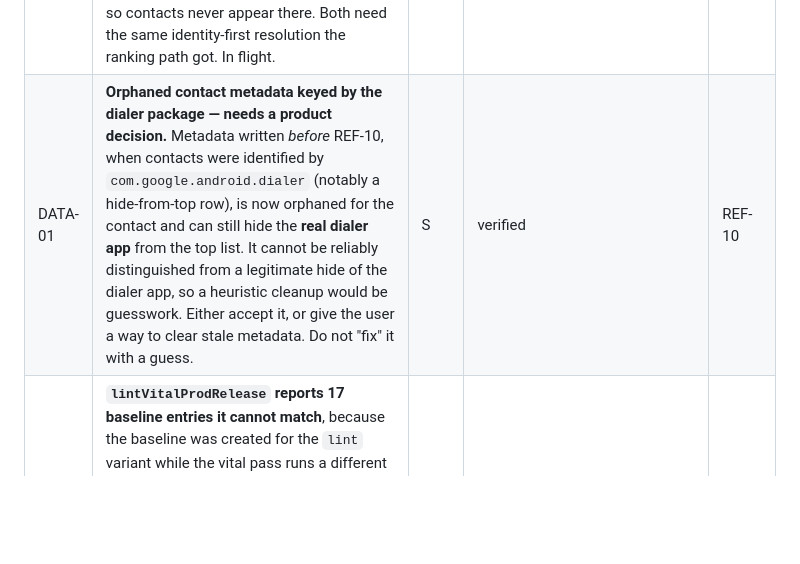
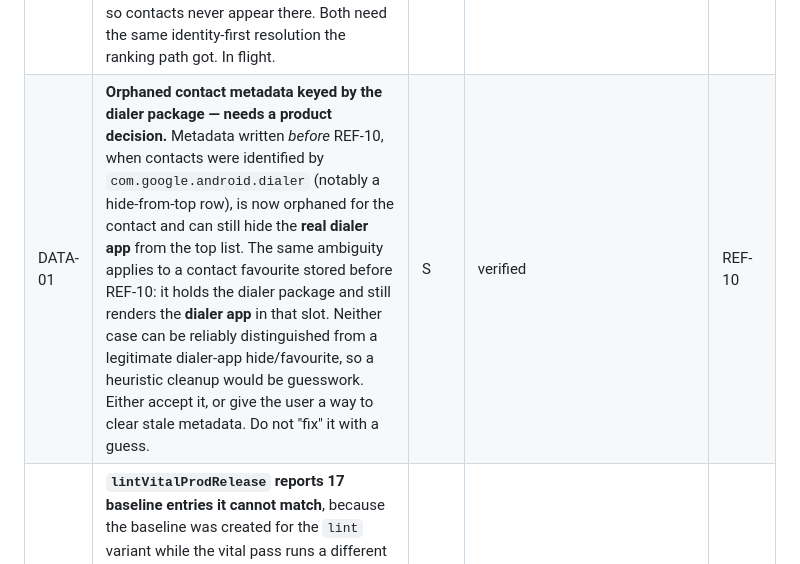
Before and after one commit to carlo-colombo/neurhome, a Markdown page: docs/backlog.md, the part around the change. GitHub-like rendering; blank space fills up the shorter version.

Commit message:
docs: record the favourites half of the DATA-01 stale-metadata caveat

```diff
--- a/docs/backlog.md
+++ b/docs/backlog.md
@@ -261,7 +261,7 @@ is source reasoning, not mutation testing. TEST-26 recommends mutation runs to s
 | REF-09 | **Logging hygiene.** (Duplicate of BUG-16 — do it once.) | S | verified | — |
 | REF-10 | **Harden `Application` and normalise Intent-only contact rows — DONE** (released). Operator decision: contact rows backed by a phone Intent (no `appInfo`) **are tracked and ranked exactly like apps**. Landed: `icon` narrowed to `Drawable?`; stored `isVisible` replaced by derived `canTrack = appInfo != null || intent != null`; each contact row's identity is the call URI, which is exactly what `launch()` logs, so row, log and ranking cache agree by construction; an identity-first resolver matches logged keys against contact rows so a `tel:` key never reaches `LauncherApps`; and intent-only rows are candidates going through the **same** quiet-profile and `<hideFrom="TOP">` filters as apps, with no exemption. Previously logged `tel:` rows are **not** orphaned and now become rankable. (`data/Application.kt`, `data/dao/ContactsDAO.kt`, `HomeAppRankingAdapters.kt`, `ui/NeurhomeViewModel.kt`) | M | verified | REF-04 |
 | REF-16 | **Favourites and statistics still resolve key-by-package only.** `FavouritesRepository` resolves its slots solely through `ApplicationService.toApplication`, which returns null for a `tel:` key, so favouriting a starred contact now stores `tel:…` and renders an **empty slot** (before the change it stored the dialer package and showed the *dialer app* — equally wrong, which is why it went unnoticed). The statistics simulation has the same shape, so contacts never appear there. Both need the same identity-first resolution the ranking path got. In flight. | M | verified | REF-10 |
-| DATA-01 | **Orphaned contact metadata keyed by the dialer package — needs a product decision.** Metadata written *before* REF-10, when contacts were identified by `com.google.android.dialer` (notably a hide-from-top row), is now orphaned for the contact and can still hide the **real dialer app** from the top list. It cannot be reliably distinguished from a legitimate hide of the dialer app, so a heuristic cleanup would be guesswork. Either accept it, or give the user a way to clear stale metadata. Do not "fix" it with a guess. | S | verified | REF-10 |
+| DATA-01 | **Orphaned contact metadata keyed by the dialer package — needs a product decision.** Metadata written *before* REF-10, when contacts were identified by `com.google.android.dialer` (notably a hide-from-top row), is now orphaned for the contact and can still hide the **real dialer app** from the top list. The same ambiguity applies to a contact favourite stored before REF-10: it holds the dialer package and still renders the **dialer app** in that slot. Neither case can be reliably distinguished from a legitimate dialer-app hide/favourite, so a heuristic cleanup would be guesswork. Either accept it, or give the user a way to clear stale metadata. Do not "fix" it with a guess. | S | verified | REF-10 |
 | CI-22 | **`lintVitalProdRelease` reports 17 baseline entries it cannot match**, because the baseline was created for the `lint` variant while the vital pass runs a different variant (`Creation variant: lint` vs `Current variant: lintVitalRelease`). Cosmetic noise on every release run. A lane proposed silencing it by promoting seven checks to `fatal`, which changes lint severity semantics rather than fixing the mismatch and was **rejected as unverified and potentially build-breaking**; the honest fix is to regenerate or split the baseline per variant. | S | verified | — | Work: narrow `icon: Any?` → `Drawable?`; replace the stored `isVisible` with a derived `canTrack = appInfo != null || intent != null`; give each contact row a stable identity equal to the key `launch()` logs; teach ranking to resolve that key back to the row; and stop filtering intent-only rows out of candidates merely for having no `appInfo`. See the identity trap below. (`data/Application.kt:15-21`, `ApplicationItem.kt:205,223`, `ContactsDAO.kt:68`) | M | verified | REF-04 |
 
 **The identity trap behind REF-10 (why a flag flip would not have worked).** `ContactsDAO` builds rows with `packageName = "com.google.android.dialer"` (a hardcoded dialer package), but `NeurhomeViewModel.launch()` logs a contact launch using `intent.data.toString()` as the key — i.e. `tel:+39…`. Ranking resolves logged keys back to rows via `ApplicationService.toApplication(packageName)`, which uses `getLaunchIntentForPackage` + `launcherApps.resolveActivity`. A `tel:` key resolves to nothing, and the hardcoded dialer package would have resolved to the dialer rather than the contact. So contacts were **logged but never rankable**. Normalisation requires the row identity and the logged key to be the same string, and the resolver to map it back to the row.
```
